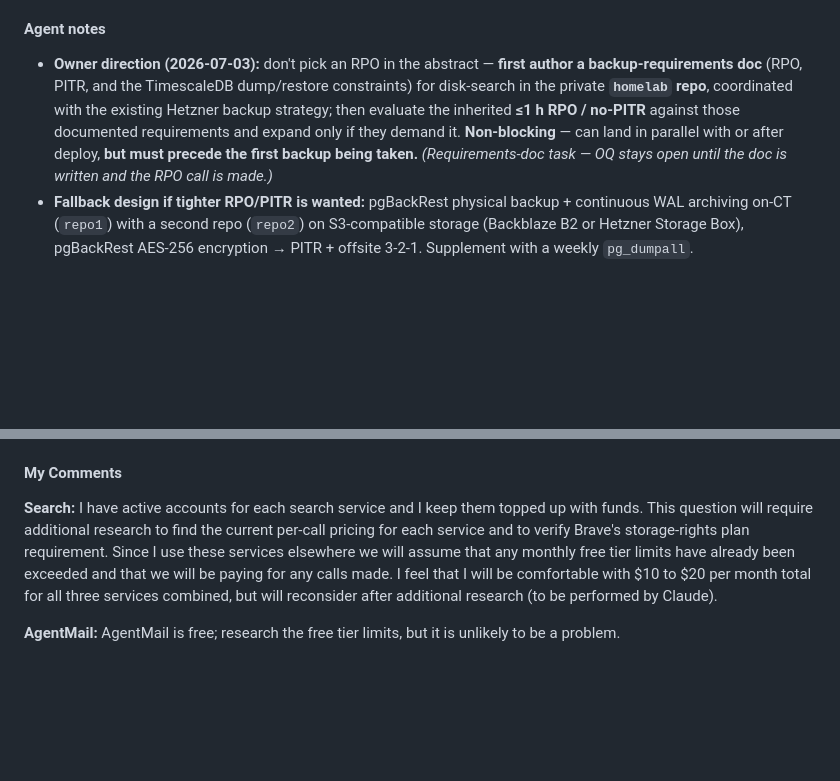
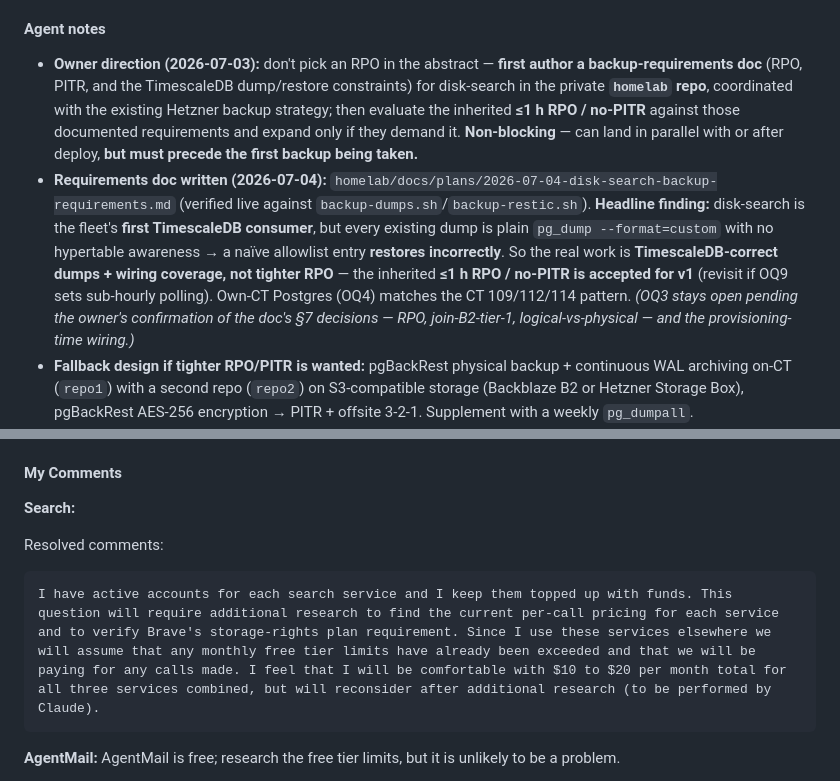
Before and after one commit to L3DigitalNet/disk-search, a Markdown page: docs/open-questions.md, 2 parts joined by grey strips. Rendered like a GitHub page; blank space fills up the shorter version.

Commit message:
docs(open-questions): OQ3 backup-requirements doc written (homelab), ≤1h RPO accepted for v1
Points OQ3 at homelab/docs/plans/2026-07-04-disk-search-backup-requirements.md.
Headline: disk-search is the fleet's first TimescaleDB consumer, so the plain
pg_dump pipeline restores incorrectly -- real work is TimescaleDB-correct dumps
+ coverage wiring, not tighter RPO. OQ3 stays open pending owner §7 decisions.

````diff
--- a/docs/open-questions.md
+++ b/docs/open-questions.md
@@ -147,7 +147,8 @@ A second driver is coupled to this: TimescaleDB ([ADR 0007](adr/adr-0007-datasto
 
 #### Agent notes
 
-- **Owner direction (2026-07-03):** don't pick an RPO in the abstract — **first author a backup-requirements doc** (RPO, PITR, and the TimescaleDB dump/restore constraints) for disk-search in the private **`homelab` repo**, coordinated with the existing Hetzner backup strategy; then evaluate the inherited **≤1 h RPO / no-PITR** against those documented requirements and expand only if they demand it. **Non-blocking** — can land in parallel with or after deploy, **but must precede the first backup being taken.** _(Requirements-doc task — OQ stays open until the doc is written and the RPO call is made.)_
+- **Owner direction (2026-07-03):** don't pick an RPO in the abstract — **first author a backup-requirements doc** (RPO, PITR, and the TimescaleDB dump/restore constraints) for disk-search in the private **`homelab` repo**, coordinated with the existing Hetzner backup strategy; then evaluate the inherited **≤1 h RPO / no-PITR** against those documented requirements and expand only if they demand it. **Non-blocking** — can land in parallel with or after deploy, **but must precede the first backup being taken.**
+- **Requirements doc written (2026-07-04):** `homelab/docs/plans/2026-07-04-disk-search-backup-requirements.md` (verified live against `backup-dumps.sh`/`backup-restic.sh`). **Headline finding:** disk-search is the fleet's **first TimescaleDB consumer**, but every existing dump is plain `pg_dump --format=custom` with no hypertable awareness → a naïve allowlist entry **restores incorrectly**. So the real work is **TimescaleDB-correct dumps + wiring coverage, not tighter RPO** — the inherited **≤1 h RPO / no-PITR is accepted for v1** (revisit if OQ9 sets sub-hourly polling). Own-CT Postgres (OQ4) matches the CT 109/112/114 pattern. _(OQ3 stays open pending the owner's confirmation of the doc's §7 decisions — RPO, join-B2-tier-1, logical-vs-physical — and the provisioning-time wiring.)_
 - **Fallback design if tighter RPO/PITR is wanted:** pgBackRest physical backup + continuous WAL archiving on-CT (`repo1`) with a second repo (`repo2`) on S3-compatible storage (Backblaze B2 or Hetzner Storage Box), pgBackRest AES-256 encryption → PITR + offsite 3-2-1. Supplement with a weekly `pg_dumpall`.
 - TimescaleDB: **physical** backups (pgBackRest / `pg_basebackup`) need no special handling; only logical (`pg_dump`) backups carry hypertable caveats — prefer physical.
 - Keep the **monthly restore-test** discipline regardless — an untested backup is a hope. **Patch PostgreSQL/tooling** (recent `pg_dump`/`pg_basebackup`/`pg_rewind` CVEs live in the tools).
@@ -245,7 +246,13 @@ _(none yet)_
 
 #### My Comments
 
-**Search:** I have active accounts for each search service and I keep them topped up with funds. This question will require additional research to find the current per-call pricing for each service and to verify Brave's storage-rights plan requirement. Since I use these services elsewhere we will assume that any monthly free tier limits have already been exceeded and that we will be paying for any calls made. I feel that I will be comfortable with $10 to $20 per month total for all three services combined, but will reconsider after additional research (to be performed by Claude).
+**Search:**
+
+Resolved comments:
+
+```markdown
+I have active accounts for each search service and I keep them topped up with funds. This question will require additional research to find the current per-call pricing for each service and to verify Brave's storage-rights plan requirement. Since I use these services elsewhere we will assume that any monthly free tier limits have already been exceeded and that we will be paying for any calls made. I feel that I will be comfortable with $10 to $20 per month total for all three services combined, but will reconsider after additional research (to be performed by Claude).
+```
 
 **AgentMail:** AgentMail is free; research the free tier limits, but it is unlikely to be a problem.
 
````
